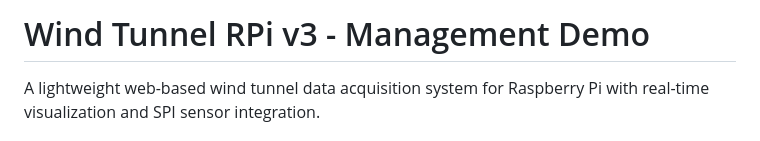
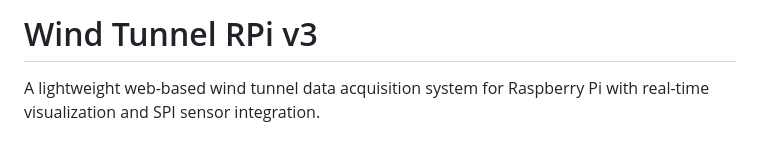
Before and after one commit to hadefuwa/wind-tunnel-rpi-v3, a Markdown page: README.md, the part around the change. GitHub-like rendering.

```diff
--- a/README.md
+++ b/README.md
@@ -1,4 +1,4 @@
-# Wind Tunnel RPi v3 - Management Demo
+# Wind Tunnel RPi v3
 
 A lightweight web-based wind tunnel data acquisition system for Raspberry Pi with real-time visualization and SPI sensor integration.
 
```
